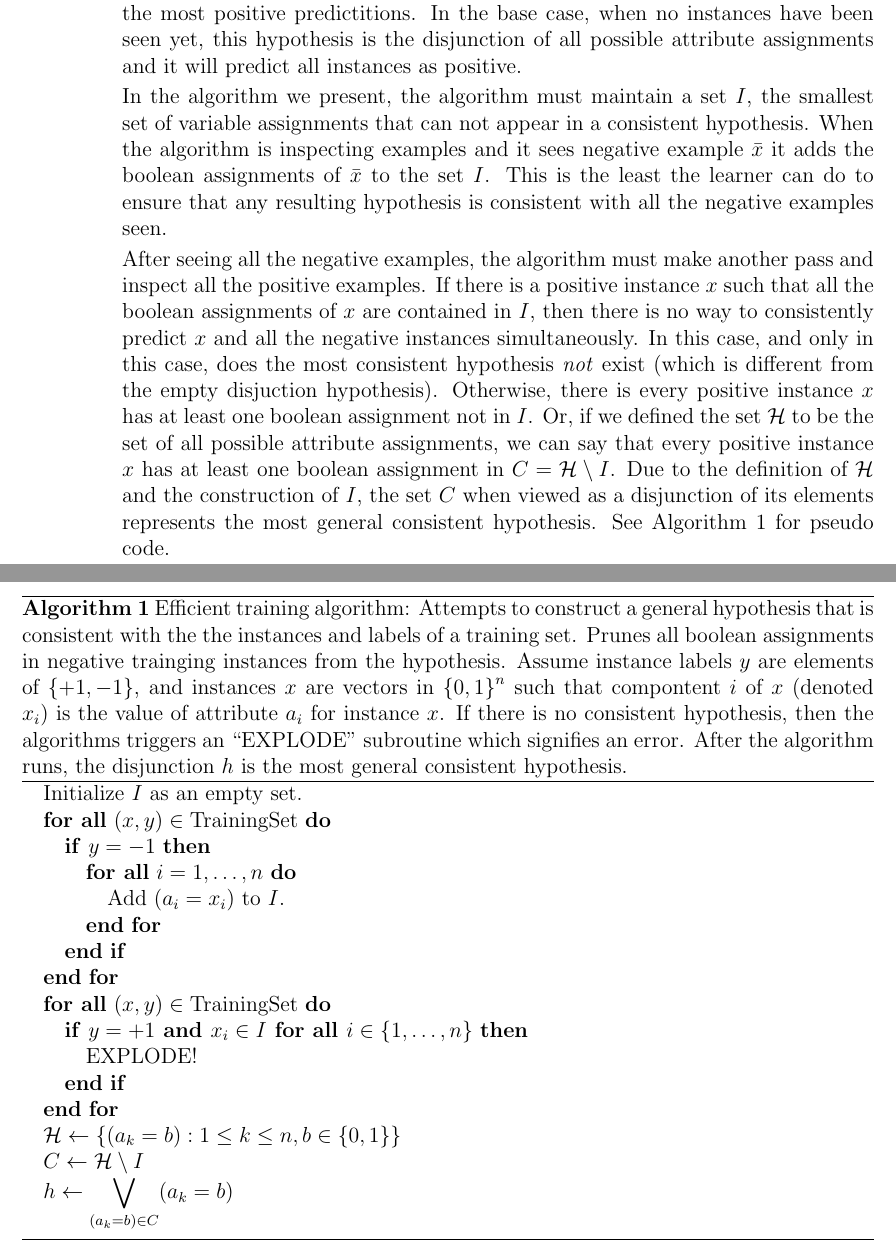
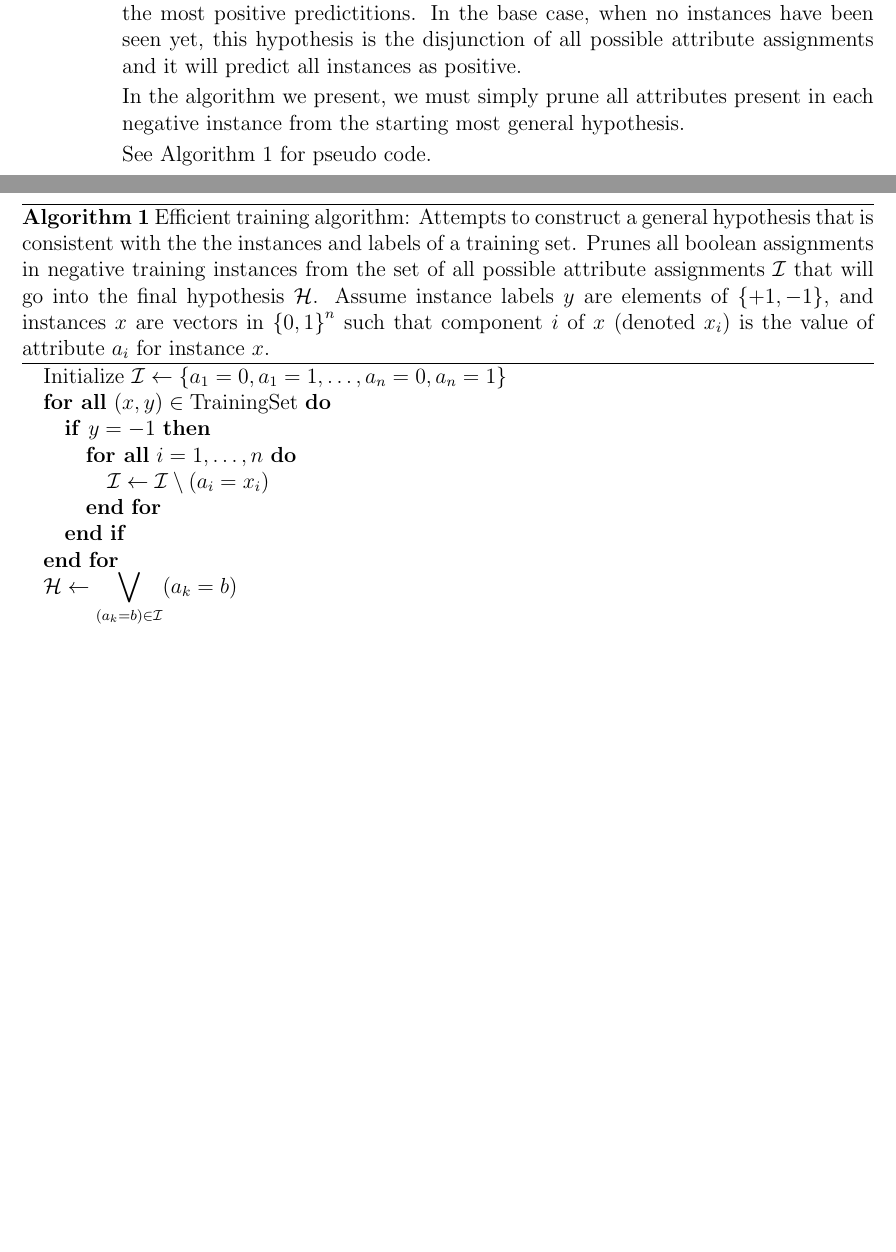
Before and after one commit to bmatsuo/CS242, a LaTeX problem sheet (final/hw1/homework1.tex): two parts of pages 1 and 2 of 4, joined at a grey line, cut so that both start at the same text, the shorter picture padded with empty space. Compiled offline with pdfLaTeX.

Commit message:
changing back, and merging a little

```diff
--- a/final/hw1/homework1.tex
+++ b/final/hw1/homework1.tex
@@ -55,26 +55,8 @@ In the base case, when no instances have been seen yet, this hypothesis is
 the disjunction of all possible attribute assignments and it will predict
 all instances as positive.
 
-In the algorithm we present, the algorithm must maintain a set $I$, the smallest
-set of variable assignments that can not appear in a consistent hypothesis.
-When the algorithm is inspecting examples and it sees negative example $\bar{x}$
-it adds the boolean assignments of $\bar{x}$ to the set $I$.
-This is the least the learner can do to ensure that any resulting hypothesis
-is consistent with all the negative examples seen.
+In the algorithm we present, we must simply prune all attributes present in each negative instance from the starting most general hypothesis.
 
-After seeing all the negative examples, the algorithm must make another pass and
-inspect all the positive examples.
-If there is a positive instance $x$ such that all the boolean assignments of $x$
-are contained in $I$, then there is no way to consistently predict $x$ and all
-the negative instances simultaneously.
-In this case, and only in this case, does the most consistent hypothesis \emph{not}
-exist (which is different from the empty disjuction hypothesis).
-Otherwise, there is every positive instance $x$ has at least one boolean assignment not in $I$.
-Or, if we defined the set $\mathcal{H}$ to be the set of all possible attribute assignments,
-we can say that every positive instance $x$ has at least one boolean assignment in
-$C = \mathcal{H} \setminus I$.
-Due to the definition of $\mathcal{H}$ and the construction of $I$, the set
-$C$ when viewed as a disjunction of its elements represents the most general consistent hypothesis.
 See Algorithm~\ref{Alg:prune} for pseudo code.
 
 \begin{algorithm}
@@ -82,32 +64,22 @@ See Algorithm~\ref{Alg:prune} for pseudo code.
 Efficient training algorithm:
 Attempts to construct a general hypothesis that is consistent with the the
 instances and labels of a training set.
-Prunes all boolean assignments in negative trainging instances from the hypothesis.
+Prunes all boolean assignments in negative training instances from the set of all possible attribute assignments $\mathcal{I}$ that will go into the final hypothesis $\mathcal{H}$.
 Assume instance labels $y$ are elements of $\left\{+1,-1\right\}$,
 and instances $x$ are vectors in $\left\{0,1\right\}^n$ such that
-compontent $i$ of $x$ (denoted $x_i$) is the value of attribute $a_i$ for instance $x$.
-If there is no consistent hypothesis, then the algorithms triggers an ``EXPLODE''
-subroutine which signifies an error.
-After the algorithm runs, the disjunction $h$ is the most general consistent hypothesis.
+component $i$ of $x$ (denoted $x_i$) is the value of attribute $a_i$ for instance $x$.
 }
 \label{Alg:prune}
 \begin{algorithmic}
-\STATE Initialize $I$ as an empty set.
+\STATE Initialize $\mathcal{I} \gets \left\{a_1=0,a_1=1,\ldots,a_n=0,a_n=1\right\}$
 \FORALL {$(x,y) \in \textnormal{TrainingSet}$}
 	\IF {$y = -1$}
 		\FORALL {$i=1,\dots,n$}
-			\STATE Add $(a_i = x_i)$ to $I$.
+			\STATE $\mathcal{I} \gets \mathcal{I} \setminus (a_i = x_i)$
 		\ENDFOR
 	\ENDIF
 \ENDFOR
-\FORALL {$(x,y) \in \textnormal{TrainingSet}$}
-    \IF {$y = +1 \textbf{ and } x_i \in I \textbf{ for all } i\in\left\{1,\dots,n\right\}$}
-        \STATE EXPLODE!
-	\ENDIF
-\ENDFOR
-\STATE $\mathcal{H} \gets \left\{(a_k = b) : 1 \leq k \leq n, b \in \left\{0,1\right\}\right\}$
-\STATE $C \gets \mathcal{H} \setminus I$
-\STATE $h \gets \displaystyle\bigvee_{(a_k=b) \in C} (a_k=b)$
+\STATE $\mathcal{H} \gets \displaystyle\bigvee_{(a_k=b) \in \mathcal{I}} (a_k=b)$
 \end{algorithmic}
 \end{algorithm}
 
```
